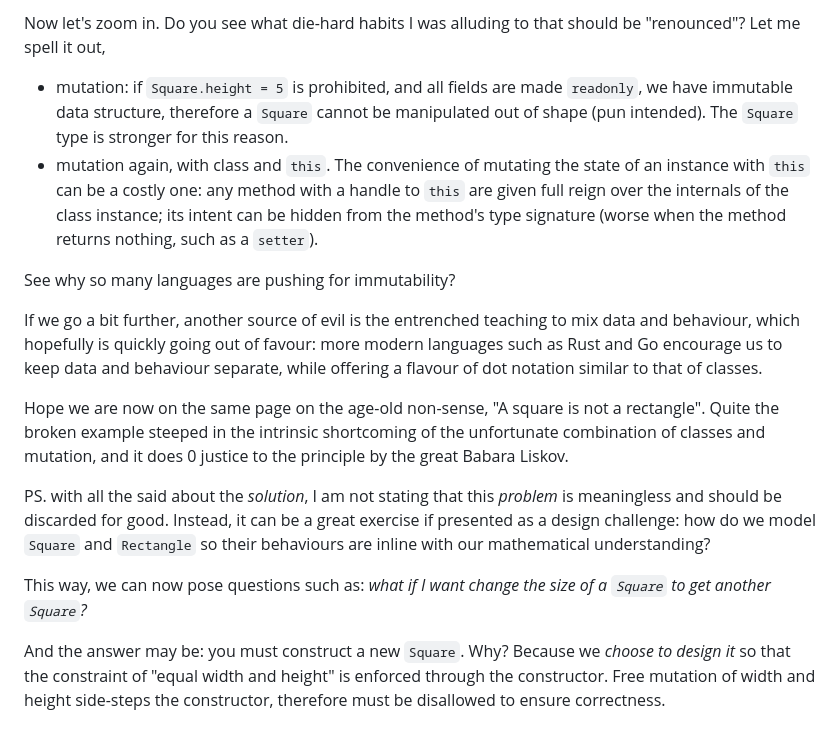
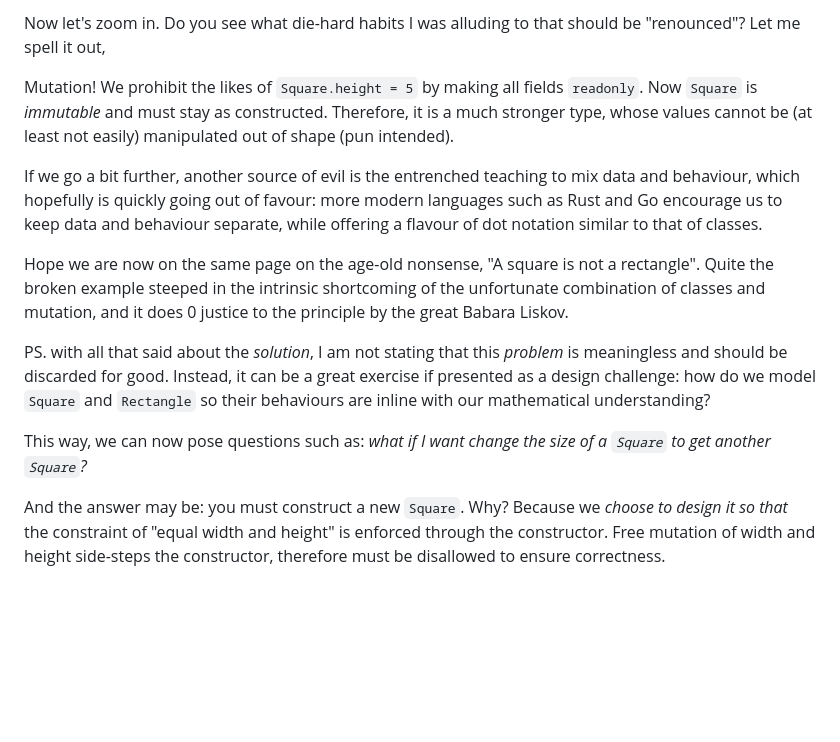
Before and after one commit to hackle/blog-rust, a Markdown page: raw/a-square-is-a-rectangle.md, the part around the change. Rendered like a GitHub page; blank space fills up the shorter version.

Commit message:
proof read

```diff
--- a/raw/a-square-is-a-rectangle.md
+++ b/raw/a-square-is-a-rectangle.md
@@ -79,17 +79,14 @@ The gist is with `setHeight(height: number): Rectangle`,
 
 Now let's zoom in. Do you see what die-hard habits I was alluding to that should be "renounced"? Let me spell it out,
 
-* mutation: if `Square.height = 5` is prohibited, and all fields are made `readonly`, we have immutable data structure, therefore a `Square` cannot be manipulated out of shape (pun intended). The `Square` type is stronger for this reason.
-* mutation again, with class and `this`. The convenience of mutating the state of an instance with `this` can be a costly one: any method with a handle to `this` are given full reign over the internals of the class instance; its intent can be hidden from the method's type signature (worse when the method returns nothing, such as a `setter`).
-
-See why so many languages are pushing for immutability?
+Mutation! We prohibit the likes of `Square.height = 5` by making all fields `readonly`. Now `Square` is *immutable* and must stay as constructed. Therefore, it is a much stronger type, whose values cannot be (at least not easily) manipulated out of shape (pun intended).
 
 If we go a bit further, another source of evil is the entrenched teaching to mix data and behaviour, which hopefully is quickly going out of favour: more modern languages such as Rust and Go encourage us to keep data and behaviour separate, while offering a flavour of dot notation similar to that of classes.
 
-Hope we are now on the same page on the age-old non-sense, "A square is not a rectangle". Quite the broken example steeped in the intrinsic shortcoming of the unfortunate combination of classes and mutation, and it does 0 justice to the principle by the great Babara Liskov.
+Hope we are now on the same page on the age-old nonsense, "A square is not a rectangle". Quite the broken example steeped in the intrinsic shortcoming of the unfortunate combination of classes and mutation, and it does 0 justice to the principle by the great Babara Liskov.
 
-PS. with all the said about the *solution*, I am not stating that this *problem* is meaningless and should be discarded for good. Instead, it can be a great exercise if presented as a design challenge: how do we model `Square` and `Rectangle` so their behaviours are inline with our mathematical understanding?
+PS. with all that said about the *solution*, I am not stating that this *problem* is meaningless and should be discarded for good. Instead, it can be a great exercise if presented as a design challenge: how do we model `Square` and `Rectangle` so their behaviours are inline with our mathematical understanding?
 
 This way, we can now pose questions such as: *what if I want change the size of a `Square` to get another `Square`?*
 
-And the answer may be: you must construct a new `Square`. Why? Because we *choose to design it* so that the constraint of "equal width and height" is enforced through the constructor. Free mutation of width and height side-steps the constructor, therefore must be disallowed to ensure correctness.
+And the answer may be: you must construct a new `Square`. Why? Because we *choose to design it so that* the constraint of "equal width and height" is enforced through the constructor. Free mutation of width and height side-steps the constructor, therefore must be disallowed to ensure correctness.
```
